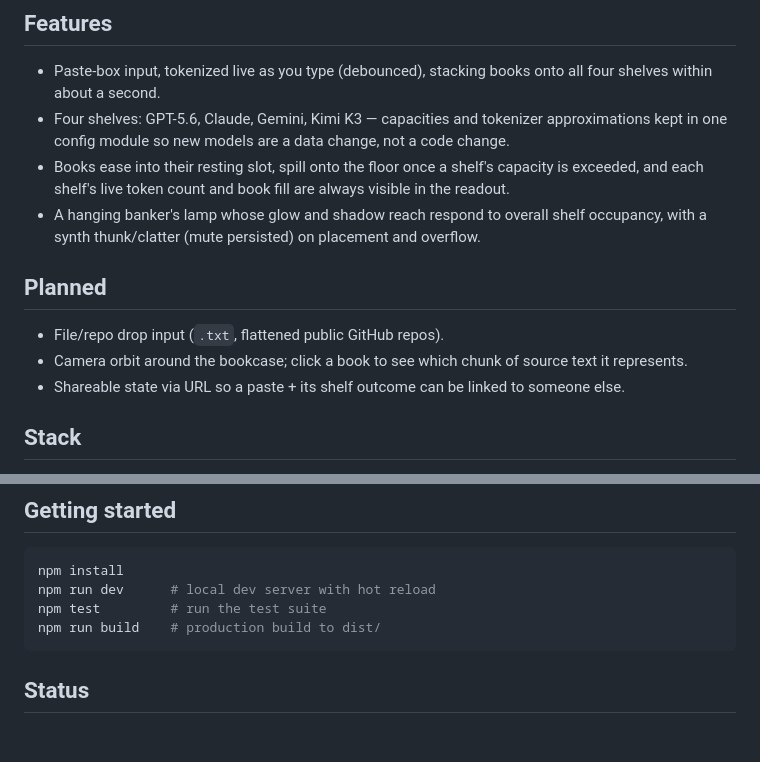
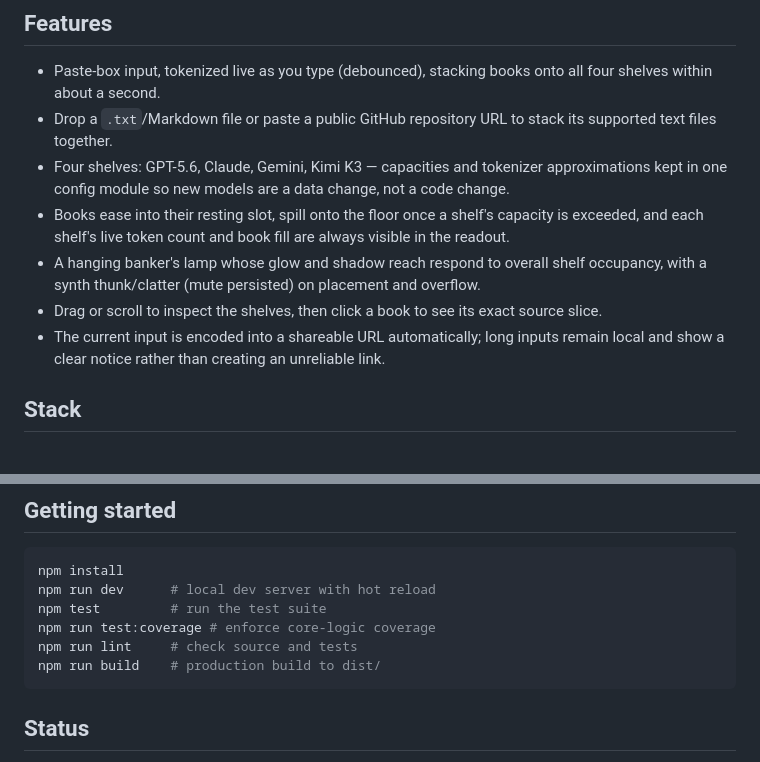
Before and after one commit to ctkrug/shelf-space, a Markdown page: README.md, 2 parts joined by grey strips. Drawn GitHub-style; blank space fills up the shorter version.

Commit message:
docs(readme): document completed input and sharing flows

````diff
--- a/README.md
+++ b/README.md
@@ -29,18 +29,17 @@ read.
 
 - Paste-box input, tokenized live as you type (debounced), stacking books onto all four shelves
   within about a second.
+- Drop a `.txt`/Markdown file or paste a public GitHub repository URL to stack its supported
+  text files together.
 - Four shelves: GPT-5.6, Claude, Gemini, Kimi K3 — capacities and tokenizer approximations kept
   in one config module so new models are a data change, not a code change.
 - Books ease into their resting slot, spill onto the floor once a shelf's capacity is exceeded,
   and each shelf's live token count and book fill are always visible in the readout.
 - A hanging banker's lamp whose glow and shadow reach respond to overall shelf occupancy, with a
   synth thunk/clatter (mute persisted) on placement and overflow.
-
-## Planned
-
-- File/repo drop input (`.txt`, flattened public GitHub repos).
-- Camera orbit around the bookcase; click a book to see which chunk of source text it represents.
-- Shareable state via URL so a paste + its shelf outcome can be linked to someone else.
+- Drag or scroll to inspect the shelves, then click a book to see its exact source slice.
+- The current input is encoded into a shareable URL automatically; long inputs remain local and
+  show a clear notice rather than creating an unreliable link.
 
 ## Stack
 
@@ -56,6 +55,8 @@ read.
 npm install
 npm run dev      # local dev server with hot reload
 npm test         # run the test suite
+npm run test:coverage # enforce core-logic coverage
+npm run lint     # check source and tests
 npm run build    # production build to dist/
 ```
 
````
